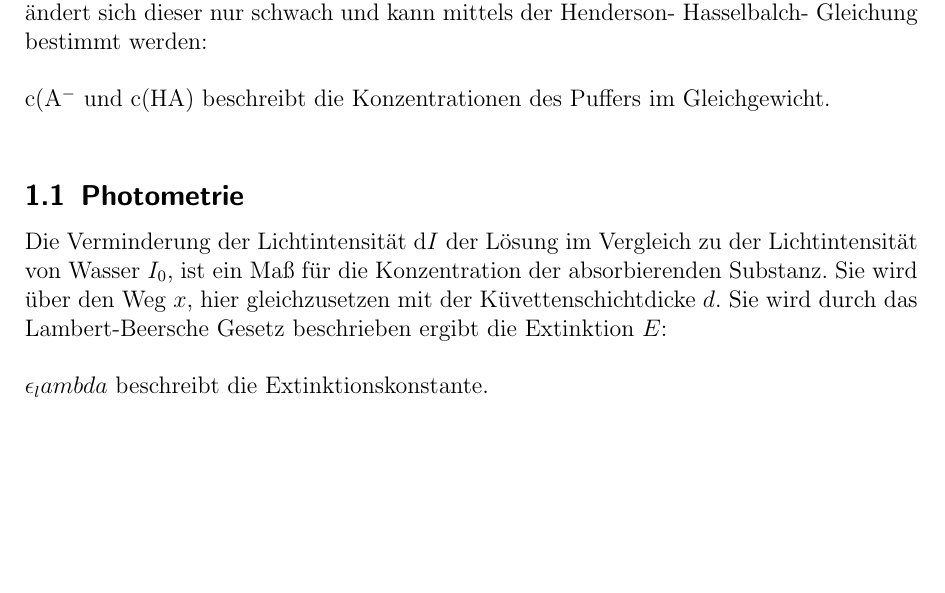
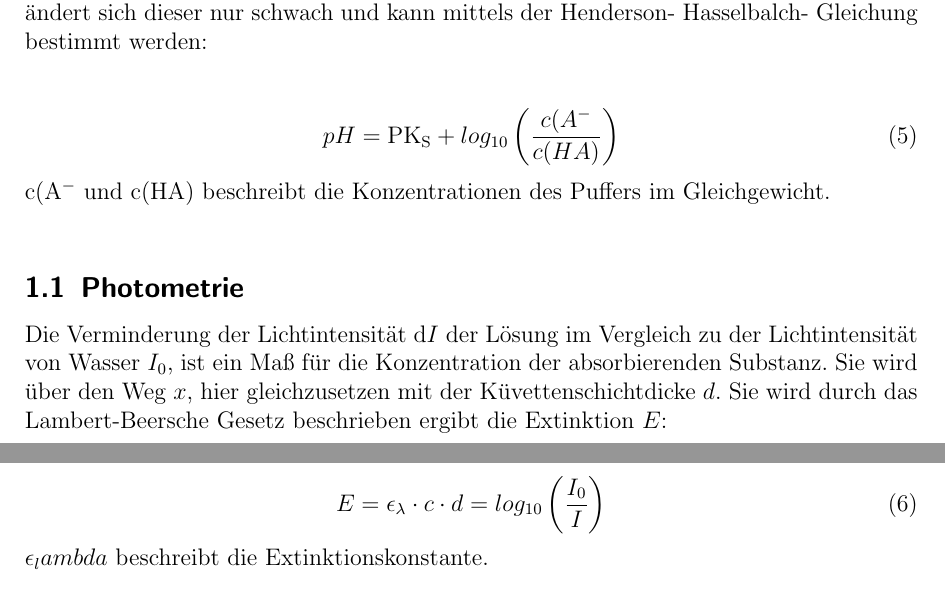
Before and after one commit to Anuk95/V6-Dissoziationskonstante, a LaTeX document (V6.tex): part of page 3 of 11 before the commit and two parts of pages 3 and 4 of 12 after it, the two joined at a grey line, cut so that both start at the same text, the shorter picture padded with empty space. The pictures show the PDF file V6.pdf that the author committed with the source.

Commit message:
korrektur auswertung, fehlerrechnung

```diff
--- a/V6.tex
+++ b/V6.tex
@@ -165,18 +165,18 @@ $c^0$ bezeichnet die Standartkonzentration von 1 $mol\cdot l^{-1}$ und wird verw
 
 Gesucht wird somit nun $\mathrm{c(R^-)}$, da dies für die Abschwächung der Lichtintensität verantwortlich ist. Eine Pufferlösung gibt den PH-Wert vor. Bei Zugabe von einer Säure ändert sich dieser nur schwach und kann mittels der Henderson- Hasselbalch- Gleichung bestimmt werden: \\
 
-%\begin{equation}
-%pH = \mathrm{PK_S} + log_{10}\left( \frac{c(A^-}{c(HA)}
-%\end{equation}
+\begin{equation}
+pH = \mathrm{PK_S} + log_{10}\left( \frac{c(A^-}{c(HA)}\right)
+\end{equation}
 
 $\mathrm{c(A^-}$ und $\mathrm{c(HA)}$ beschreibt die Konzentrationen des Puffers im Gleichgewicht. \\
 
 \subsection{Photometrie}
 Die Verminderung der Lichtintensität $\mathrm{d}I$ der Lösung im Vergleich zu der Lichtintensität von Wasser $I_0$, ist ein Maß für die Konzentration der absorbierenden Substanz. Sie wird über den Weg $x$, hier gleichzusetzen mit der Küvettenschichtdicke $d$. Sie wird durch das Lambert-Beersche Gesetz beschrieben ergibt die Extinktion $E$:\\
 
-%\begin{equation}
-%E = \epsilon _\lambda \cdot c \cdot d = log_{10}\left( %\frac{I_0}{I}
-%\end{equation}
+\begin{equation}
+E = \epsilon _{\lambda} \cdot c \cdot d = log_{10}\left( \frac{I_0}{I}\right)
+\end{equation}
 
 $\epsilon_lambda$ beschreibt die Extinktionskonstante.
 
```
Also changed, not shown: V6.pdf, 4 other files.
